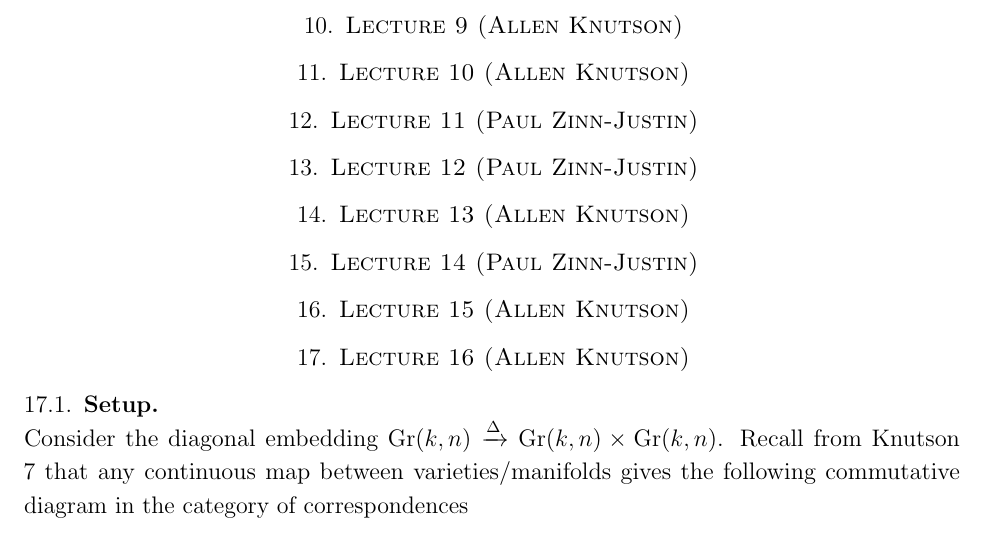
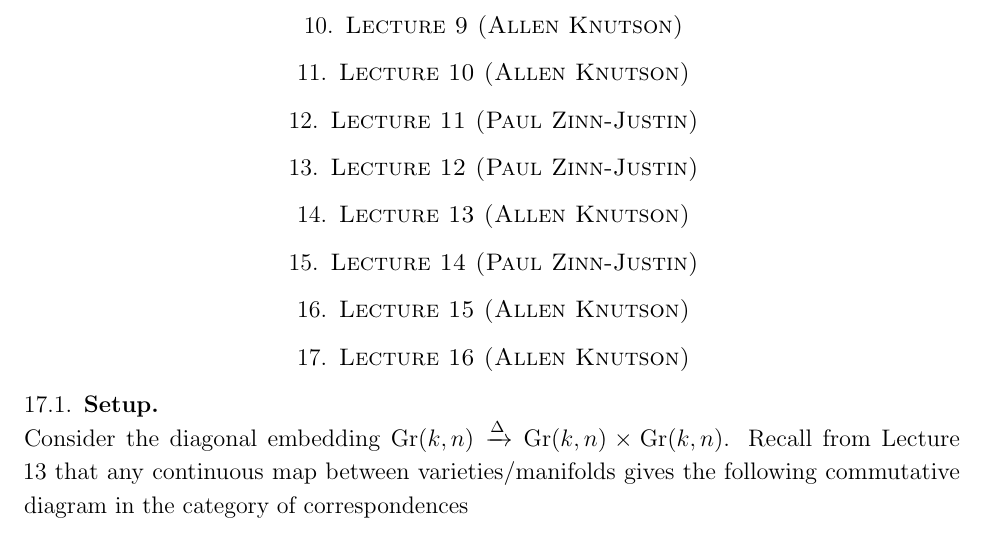
Before and after one commit to lawrge-math/lawrge-2022, a LaTeX paper (LAWRGe_2022_notes.tex): part of page 2 of 10, cut so that both start at the same text. Compiled offline with pdfLaTeX.

Commit message:
Knutson Lecture 9 changes

```diff
--- a/LAWRGe_2022_notes.tex
+++ b/LAWRGe_2022_notes.tex
@@ -251,7 +251,7 @@ Here is a template for an elaborate commutative diagram in tikz:
 
 \subsection{Setup}
 \hfill\\
-Consider the diagonal embedding $\grass{k}{n}\xrightarrow{\Delta}\grass{k}{n}\times \grass{k}{n}$. Recall from Knutson 7 that any continuous map between varieties/manifolds gives the following commutative diagram in the category of correspondences
+Consider the diagonal embedding $\grass{k}{n}\xrightarrow{\Delta}\grass{k}{n}\times \grass{k}{n}$. Recall from Lecture 13 that any continuous map between varieties/manifolds gives the following commutative diagram in the category of correspondences
 \begin{ccd}
  \grass{k}{n}\times \grass{k}{n} \ar[d, "graph(s)\times graph(s) ", swap]   \ar[r, "graph(\Delta)^T"] & \grass{k}{n}  \ar[d, "graph(s)"] \\
  T^*\grass{k}{n}\times T^* \grass{k}{n}\ar[r, "C_{graph(\Delta)^T}"] & T^*\grass{k}{n}
```
Also changed, not shown: LAWRGe_2022_notes.pdf.
